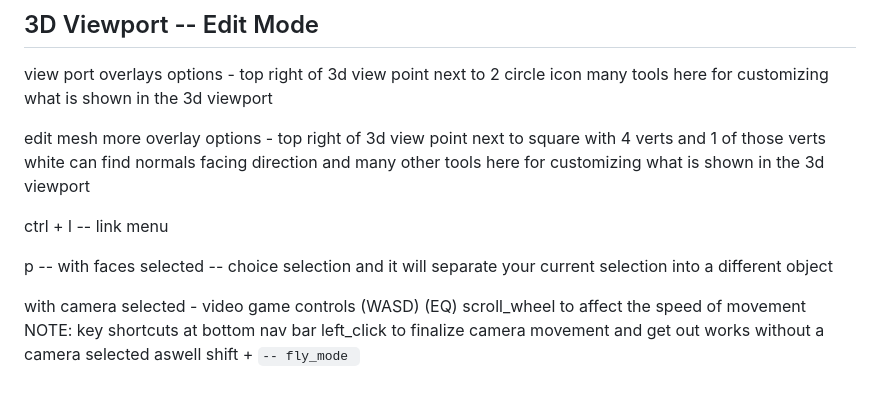
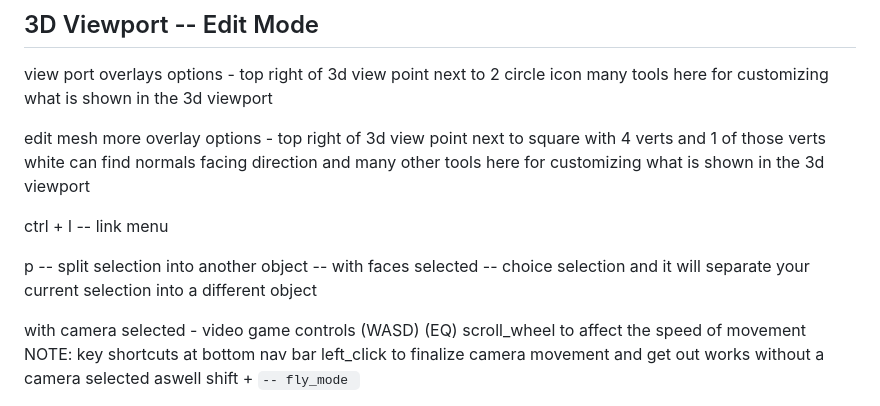
Before and after one commit to MajorZiploc/tooling_notes, a Markdown page: art/blender/notes.md, the part around the change. Rendered like a GitHub page.

Commit message:
^blender

```diff
--- a/art/blender/notes.md
+++ b/art/blender/notes.md
@@ -270,7 +270,7 @@ edit mesh more overlay options - top right of 3d view point next to square with
 
 ctrl + l -- link menu
 
-p -- with faces selected -- choice selection and it will separate your current selection into a different object
+p -- split selection into another object -- with faces selected -- choice selection and it will separate your current selection into a different object
 
 with camera selected - video game controls (WASD) (EQ)
   scroll_wheel to affect the speed of movement
```
